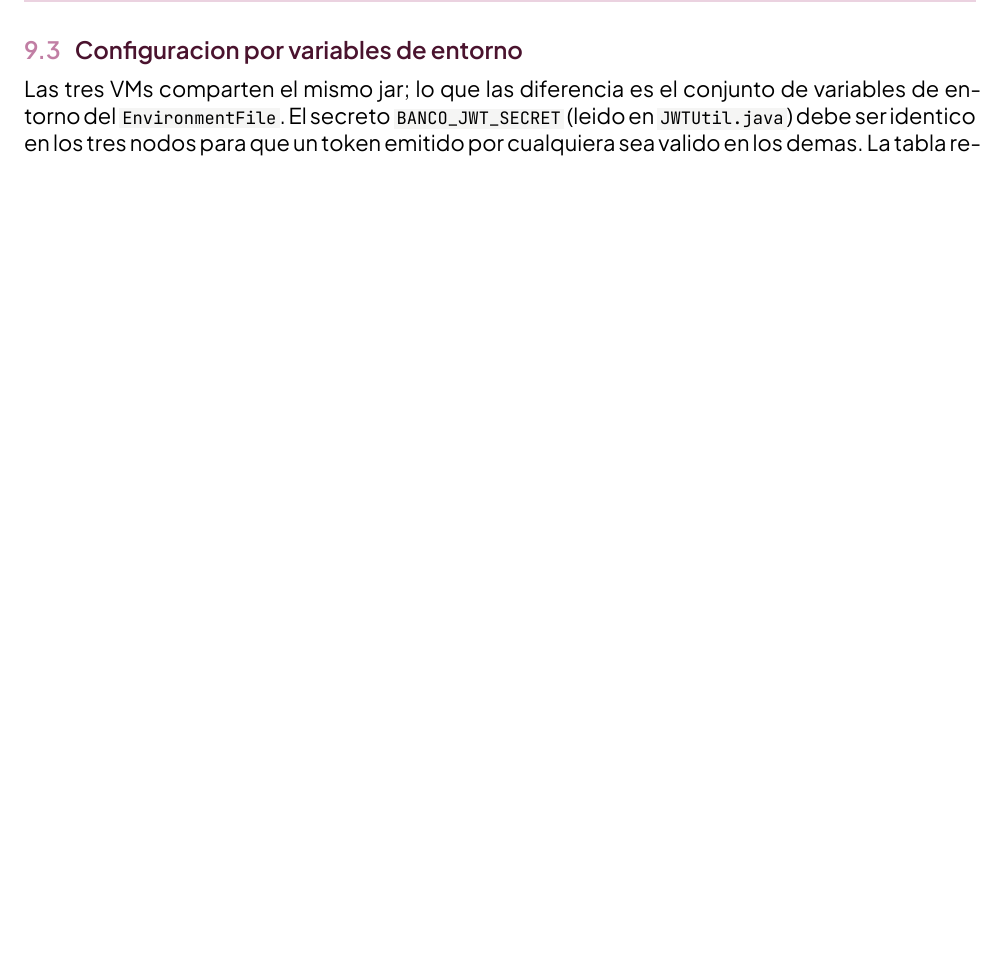
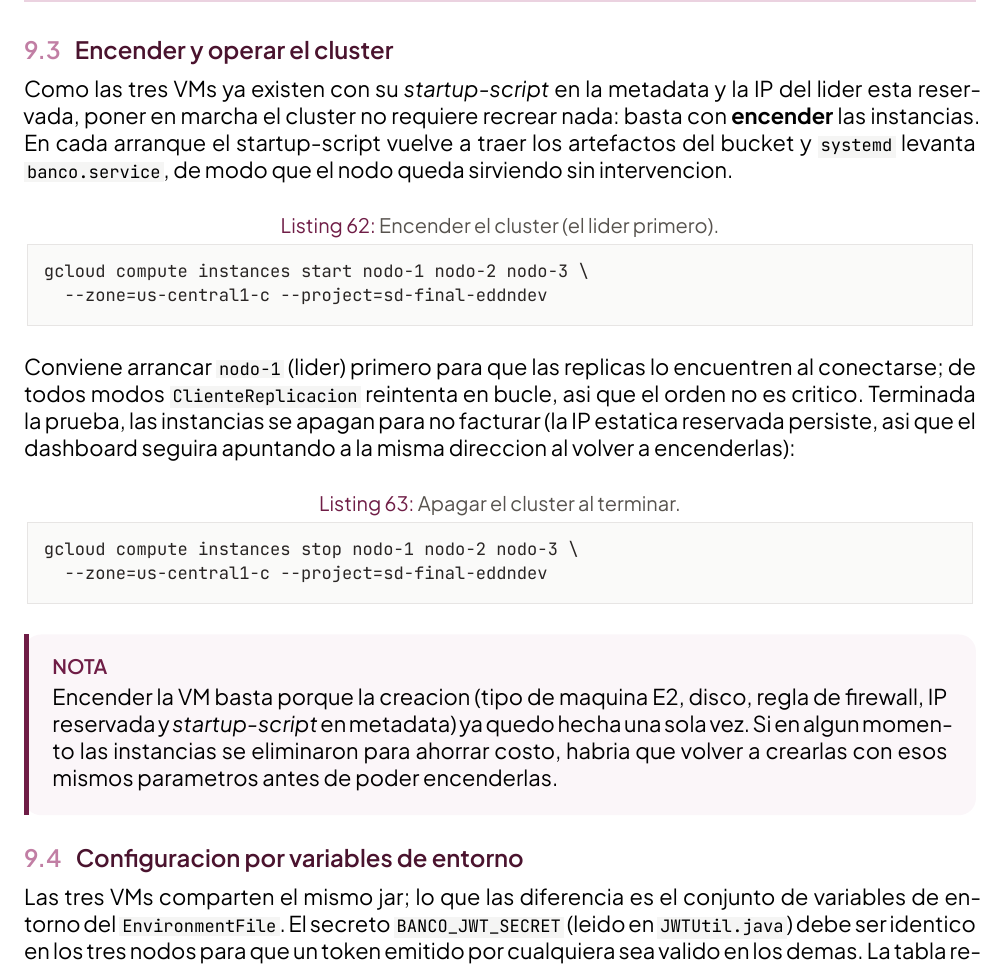
Before and after one commit to astroCodeAlgomirith/Proyecto_SD, a LaTeX document (docs/manual-tecnico.tex, which reads docs/manual-tecnico/09-despliegue.tex): part of page 38 of 43 before the commit and part of page 38 of 44 after it, cut at the place of the change, the shorter picture padded with empty space. Compiled offline with XeLaTeX.

Commit message:
docs: agrega encender y apagar del cluster al manual de despliegue (#23)
Nueva subseccion 9.3 'Encender y operar el cluster' en 09-despliegue.tex con los
comandos gcloud compute instances start/stop de los 3 nodos y una nota de por que
basta encender (la creacion de VMs/firewall/IP/metadata ya se hizo una vez). PDF
regenerado.

```diff
--- a/docs/manual-tecnico/09-despliegue.tex
+++ b/docs/manual-tecnico/09-despliegue.tex
@@ -100,6 +100,37 @@ se ejecuta de nuevo en el arranque y trae el artefacto actualizado antes de
 levantar \codigo{banco.service}.
 \end{nota}
 
+\subsection{Encender y operar el cluster}
+
+Como las tres VMs ya existen con su \emph{startup-script} en la metadata y la IP
+del lider esta reservada, poner en marcha el cluster no requiere recrear nada:
+basta con \textbf{encender} las instancias. En cada arranque el startup-script
+vuelve a traer los artefactos del bucket y \codigo{systemd} levanta
+\codigo{banco.service}, de modo que el nodo queda sirviendo sin intervencion.
+
+\begin{lstlisting}[language=none,caption={Encender el cluster (el lider primero).}]
+gcloud compute instances start nodo-1 nodo-2 nodo-3 \
+  --zone=us-central1-c --project=sd-final-eddndev
+\end{lstlisting}
+
+Conviene arrancar \codigo{nodo-1} (lider) primero para que las replicas lo
+encuentren al conectarse; de todos modos \codigo{ClienteReplicacion} reintenta en
+bucle, asi que el orden no es critico. Terminada la prueba, las instancias se
+apagan para no facturar (la IP estatica reservada persiste, asi que el dashboard
+seguira apuntando a la misma direccion al volver a encenderlas):
+
+\begin{lstlisting}[language=none,caption={Apagar el cluster al terminar.}]
+gcloud compute instances stop nodo-1 nodo-2 nodo-3 \
+  --zone=us-central1-c --project=sd-final-eddndev
+\end{lstlisting}
+
+\begin{nota}
+Encender la VM basta porque la creacion (tipo de maquina E2, disco, regla de
+firewall, IP reservada y \emph{startup-script} en metadata) ya quedo hecha una
+sola vez. Si en algun momento las instancias se eliminaron para ahorrar costo,
+habria que volver a crearlas con esos mismos parametros antes de poder encenderlas.
+\end{nota}
+
 \subsection{Configuracion por variables de entorno}
 
 Las tres VMs comparten el mismo jar; lo que las diferencia es el conjunto de
```
Also changed, not shown: docs/manual-tecnico.pdf.
